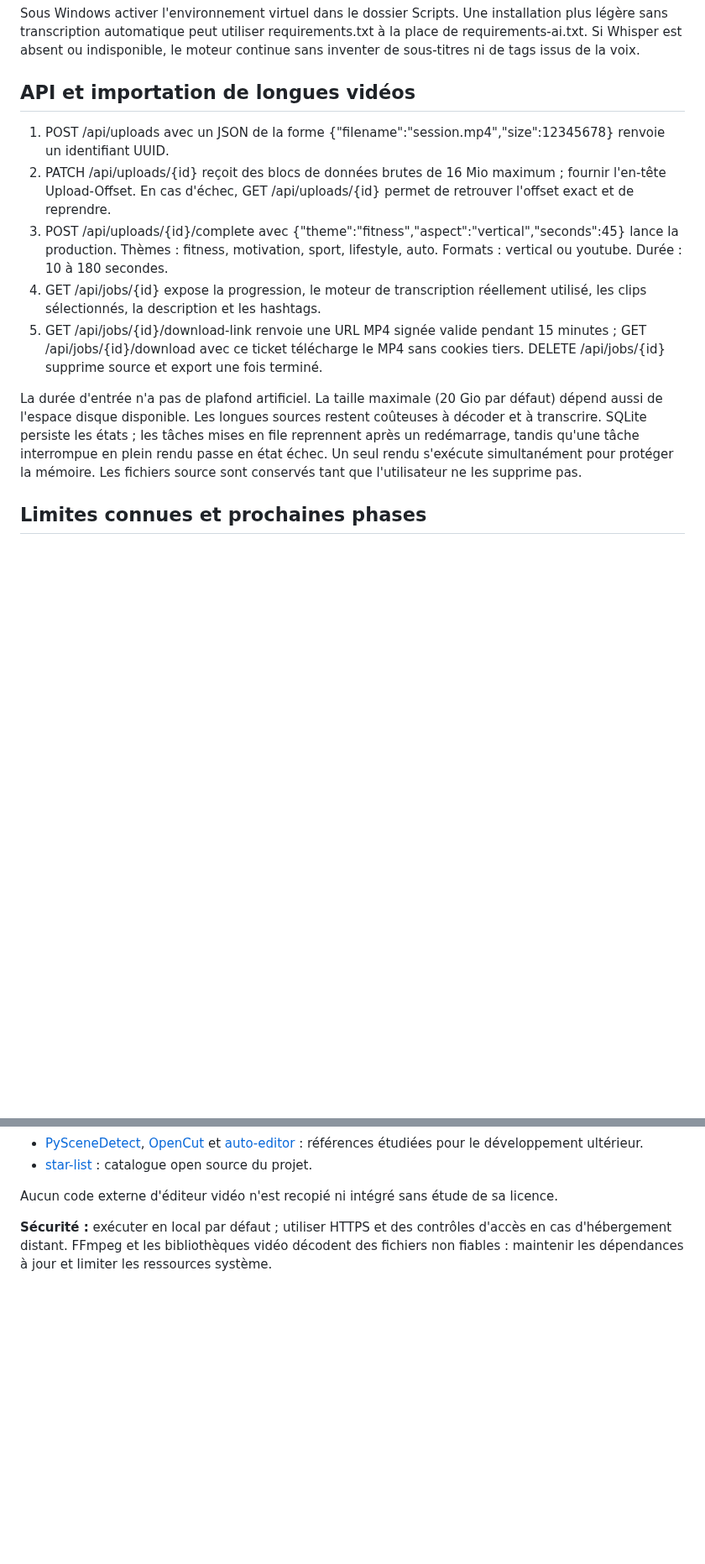
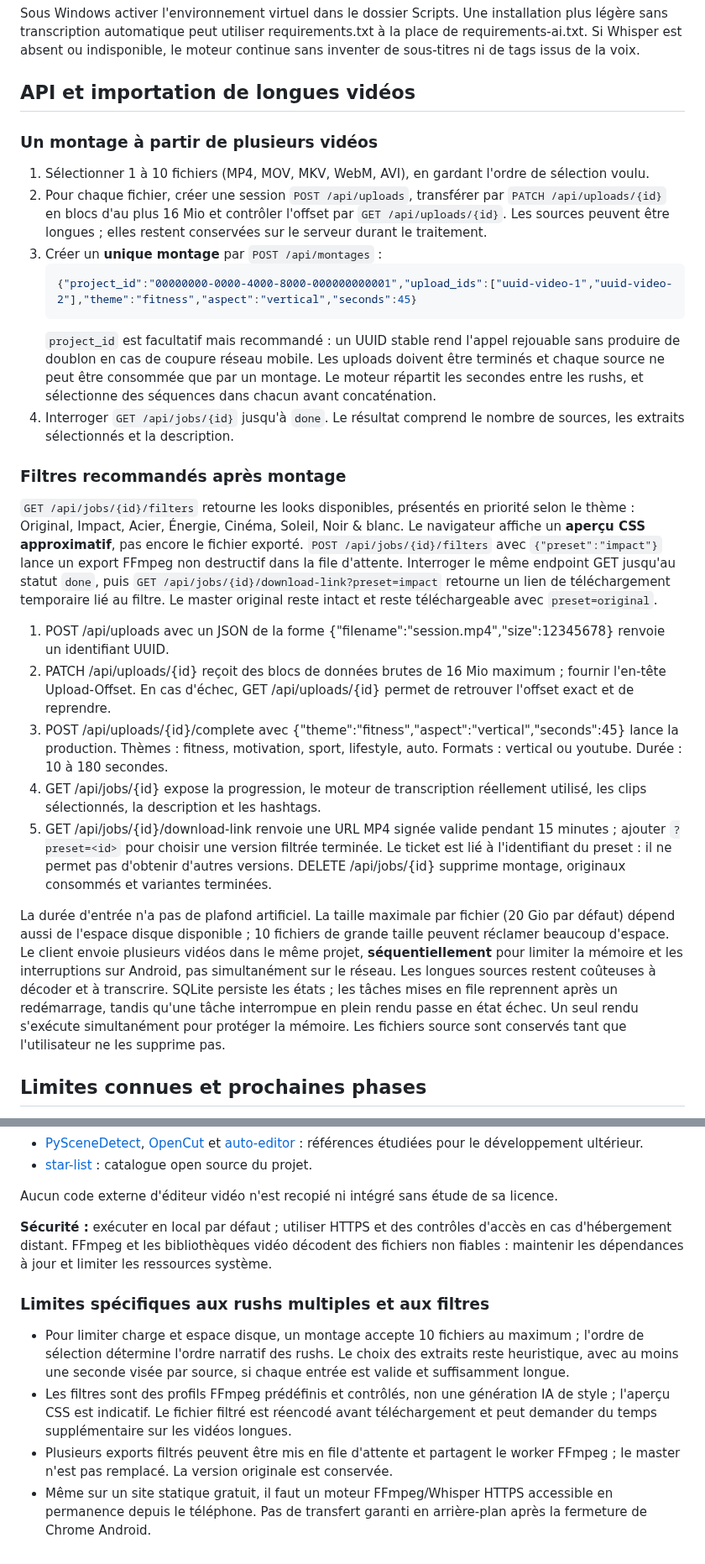
Before and after one commit to dbrckk/monteur-video, a Markdown page: README.md, 2 parts joined by grey strips. Shown at 84% size. GitHub-like rendering; blank space fills up the shorter version.

Commit message:
docs: multi-video projects and theme filter export API

````diff
--- a/README.md
+++ b/README.md
@@ -57,13 +57,29 @@ Sous Windows activer l'environnement virtuel dans le dossier Scripts. Une instal
 
 ## API et importation de longues vidéos
 
+### Un montage à partir de plusieurs vidéos
+
+1. Sélectionner 1 à 10 fichiers (MP4, MOV, MKV, WebM, AVI), en gardant l'ordre de sélection voulu.
+2. Pour chaque fichier, créer une session `POST /api/uploads`, transférer par `PATCH /api/uploads/{id}` en blocs d'au plus 16 Mio et contrôler l'offset par `GET /api/uploads/{id}`. Les sources peuvent être longues ; elles restent conservées sur le serveur durant le traitement.
+3. Créer un **unique montage** par `POST /api/montages` :
+   ```json
+   {"project_id":"00000000-0000-4000-8000-000000000001","upload_ids":["uuid-video-1","uuid-video-2"],"theme":"fitness","aspect":"vertical","seconds":45}
+   ```
+   `project_id` est facultatif mais recommandé : un UUID stable rend l'appel rejouable sans produire de doublon en cas de coupure réseau mobile. Les uploads doivent être terminés et chaque source ne peut être consommée que par un montage. Le moteur répartit les secondes entre les rushs, et sélectionne des séquences dans chacun avant concaténation.
+4. Interroger `GET /api/jobs/{id}` jusqu'à `done`. Le résultat comprend le nombre de sources, les extraits sélectionnés et la description.
+
+### Filtres recommandés après montage
+
+`GET /api/jobs/{id}/filters` retourne les looks disponibles, présentés en priorité selon le thème : Original, Impact, Acier, Énergie, Cinéma, Soleil, Noir & blanc. Le navigateur affiche un **aperçu CSS approximatif**, pas encore le fichier exporté. `POST /api/jobs/{id}/filters` avec `{"preset":"impact"}` lance un export FFmpeg non destructif dans la file d'attente. Interroger le même endpoint GET jusqu'au statut `done`, puis `GET /api/jobs/{id}/download-link?preset=impact` retourne un lien de téléchargement temporaire lié au filtre. Le master original reste intact et reste téléchargeable avec `preset=original`.
+
+
 1. POST /api/uploads avec un JSON de la forme {"filename":"session.mp4","size":12345678} renvoie un identifiant UUID.
 2. PATCH /api/uploads/{id} reçoit des blocs de données brutes de 16 Mio maximum ; fournir l'en-tête Upload-Offset. En cas d'échec, GET /api/uploads/{id} permet de retrouver l'offset exact et de reprendre.
 3. POST /api/uploads/{id}/complete avec {"theme":"fitness","aspect":"vertical","seconds":45} lance la production. Thèmes : fitness, motivation, sport, lifestyle, auto. Formats : vertical ou youtube. Durée : 10 à 180 secondes.
 4. GET /api/jobs/{id} expose la progression, le moteur de transcription réellement utilisé, les clips sélectionnés, la description et les hashtags.
-5. GET /api/jobs/{id}/download-link renvoie une URL MP4 signée valide pendant 15 minutes ; GET /api/jobs/{id}/download avec ce ticket télécharge le MP4 sans cookies tiers. DELETE /api/jobs/{id} supprime source et export une fois terminé.
+5. GET /api/jobs/{id}/download-link renvoie une URL MP4 signée valide pendant 15 minutes ; ajouter `?preset=<id>` pour choisir une version filtrée terminée. Le ticket est lié à l'identifiant du preset : il ne permet pas d'obtenir d'autres versions. DELETE /api/jobs/{id} supprime montage, originaux consommés et variantes terminées.
 
-La durée d'entrée n'a pas de plafond artificiel. La taille maximale (20 Gio par défaut) dépend aussi de l'espace disque disponible. Les longues sources restent coûteuses à décoder et à transcrire. SQLite persiste les états ; les tâches mises en file reprennent après un redémarrage, tandis qu'une tâche interrompue en plein rendu passe en état échec. Un seul rendu s'exécute simultanément pour protéger la mémoire. Les fichiers source sont conservés tant que l'utilisateur ne les supprime pas.
+La durée d'entrée n'a pas de plafond artificiel. La taille maximale par fichier (20 Gio par défaut) dépend aussi de l'espace disque disponible ; 10 fichiers de grande taille peuvent réclamer beaucoup d'espace. Le client envoie plusieurs vidéos dans le même projet, **séquentiellement** pour limiter la mémoire et les interruptions sur Android, pas simultanément sur le réseau. Les longues sources restent coûteuses à décoder et à transcrire. SQLite persiste les états ; les tâches mises en file reprennent après un redémarrage, tandis qu'une tâche interrompue en plein rendu passe en état échec. Un seul rendu s'exécute simultanément pour protéger la mémoire. Les fichiers source sont conservés tant que l'utilisateur ne les supprime pas.
 
 ## Limites connues et prochaines phases
 
@@ -93,3 +109,10 @@ Le test d'intégration fabrique une courte vidéo source avec FFmpeg, produit r
 Aucun code externe d'éditeur vidéo n'est recopié ni intégré sans étude de sa licence.
 
 **Sécurité :** exécuter en local par défaut ; utiliser HTTPS et des contrôles d'accès en cas d'hébergement distant. FFmpeg et les bibliothèques vidéo décodent des fichiers non fiables : maintenir les dépendances à jour et limiter les ressources système.
+
+### Limites spécifiques aux rushs multiples et aux filtres
+
+- Pour limiter charge et espace disque, un montage accepte 10 fichiers au maximum ; l'ordre de sélection détermine l'ordre narratif des rushs. Le choix des extraits reste heuristique, avec au moins une seconde visée par source, si chaque entrée est valide et suffisamment longue.
+- Les filtres sont des profils FFmpeg prédéfinis et contrôlés, non une génération IA de style ; l'aperçu CSS est indicatif. Le fichier filtré est réencodé avant téléchargement et peut demander du temps supplémentaire sur les vidéos longues.
+- Plusieurs exports filtrés peuvent être mis en file d'attente et partagent le worker FFmpeg ; le master n'est pas remplacé. La version originale est conservée.
+- Même sur un site statique gratuit, il faut un moteur FFmpeg/Whisper HTTPS accessible en permanence depuis le téléphone. Pas de transfert garanti en arrière-plan après la fermeture de Chrome Android.
````
Also changed, not shown: other parts of README.md (+3 -3 lines).
